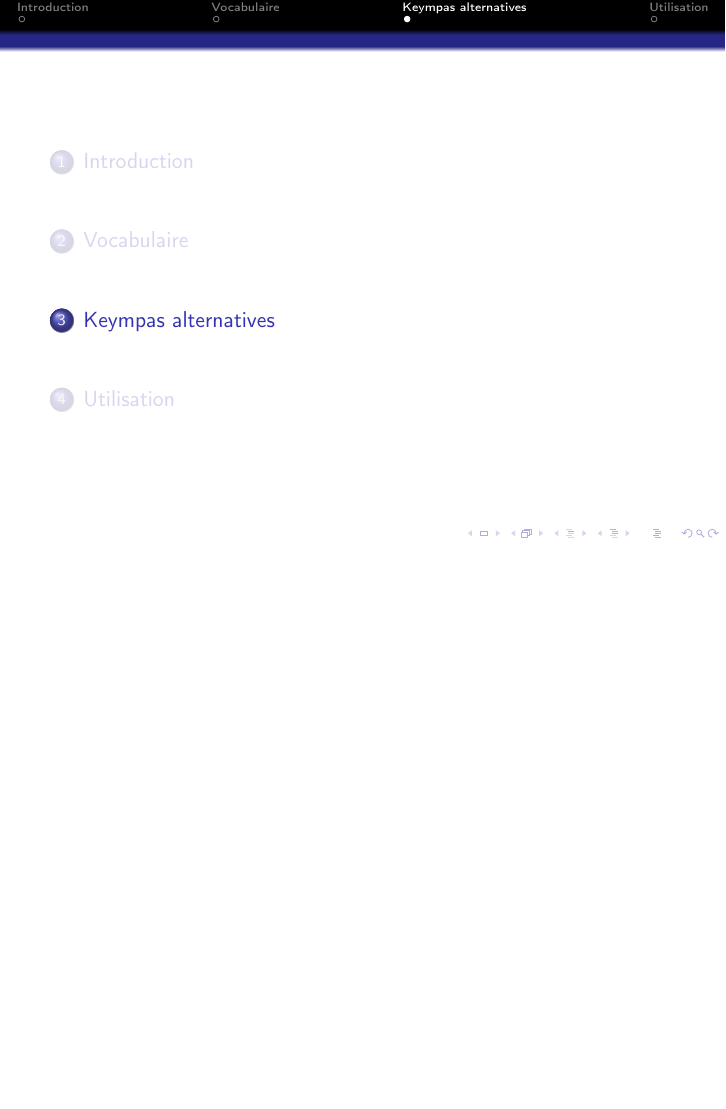
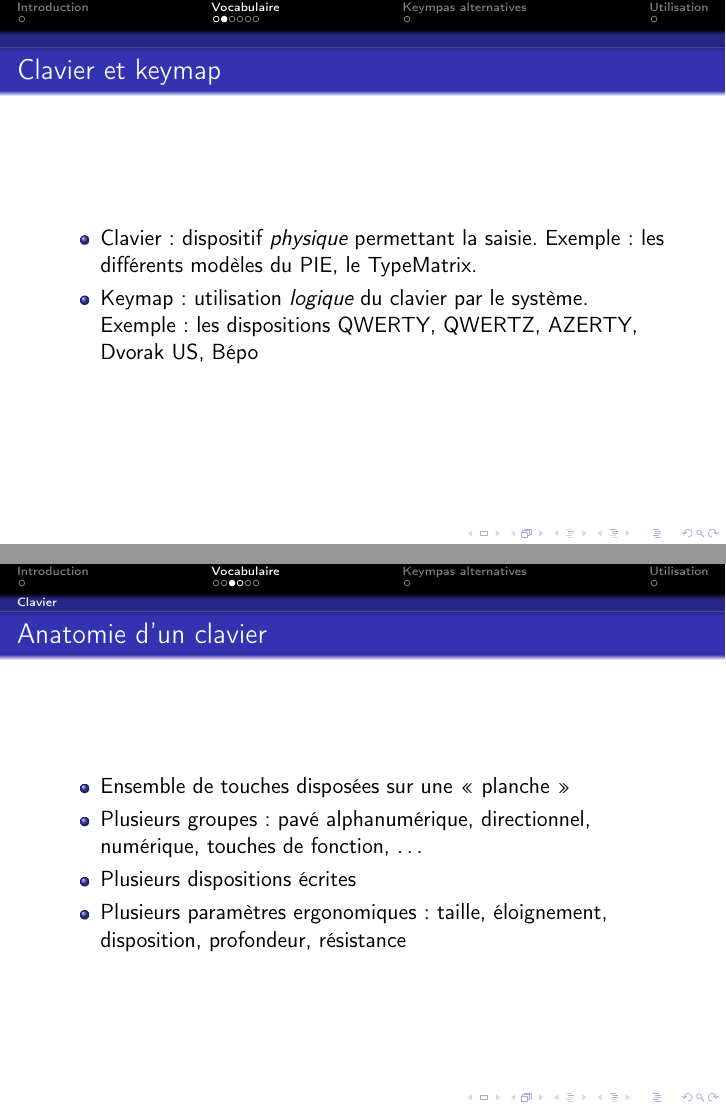
Before and after one commit to gconfs-conferences/keymaps-2012, LaTeX slides (support/support.tex, which reads support/02-vocabulaire.inc.tex): page 10 of 11 before the commit and pages 11 and 15 of 26 after it, the two joined at a grey line, the shorter picture padded with empty space. Compiled offline with pdfLaTeX.

Commit message:
support: ajout dans la section « Vocabulaire » de la différence entre clavier et keymap, et du détail sur les claviers

```diff
--- a/support/02-vocabulaire.inc.tex
+++ b/support/02-vocabulaire.inc.tex
@@ -1 +1,31 @@
 \section{Vocabulaire}
+
+\begin{frame}{Clavier et keymap}
+  \begin{itemize}
+    \item Clavier~: dispositif \emph{physique} permettant la saisie. Exemple~: les différents modèles du PIE, le TypeMatrix. \pause
+    \item Keymap~: utilisation \emph{logique} du clavier par le système. Exemple~: les dispositions QWERTY, QWERTZ, AZERTY, Dvorak US,  Bépo
+  \end{itemize}
+\end{frame}
+
+
+
+\subsection{Clavier}
+
+\begin{frame}{Anatomie d’un clavier}
+  \begin{itemize}
+    \item Ensemble de touches disposées sur une «~planche~» \pause
+    \item Plusieurs groupes~: pavé alphanumérique, directionnel, numérique, touches de fonction, … \pause
+    \item Plusieurs dispositions écrites \pause
+    \item Plusieurs paramètres ergonomiques~: taille, éloignement, disposition, profondeur, résistance
+  \end{itemize}
+\end{frame}
+
+\begin{frame}{Les claviers aujourd’hui}
+  \begin{itemize}
+    \item Pavé alphanumérique, directionnel, numérique, touches de fonctions (parfois touches multimédia) \pause
+    \item Rangées du pavé alphanumérique décalées en escalier («~clavier droit~») \pause
+    \item Touches «~Backspace~» et «~Enter~» peu accessibles \pause
+  \end{itemize}
+
+  Il existe des alternatives (rarement utilisées)~: \pause
+  \begin{itemize}
@@ -1,0 +35,2 @@
+  \end{itemize}
+\end{frame}
```
Also changed, not shown: support/02-vocabulaire.inc.tex (19 more changed lines).
